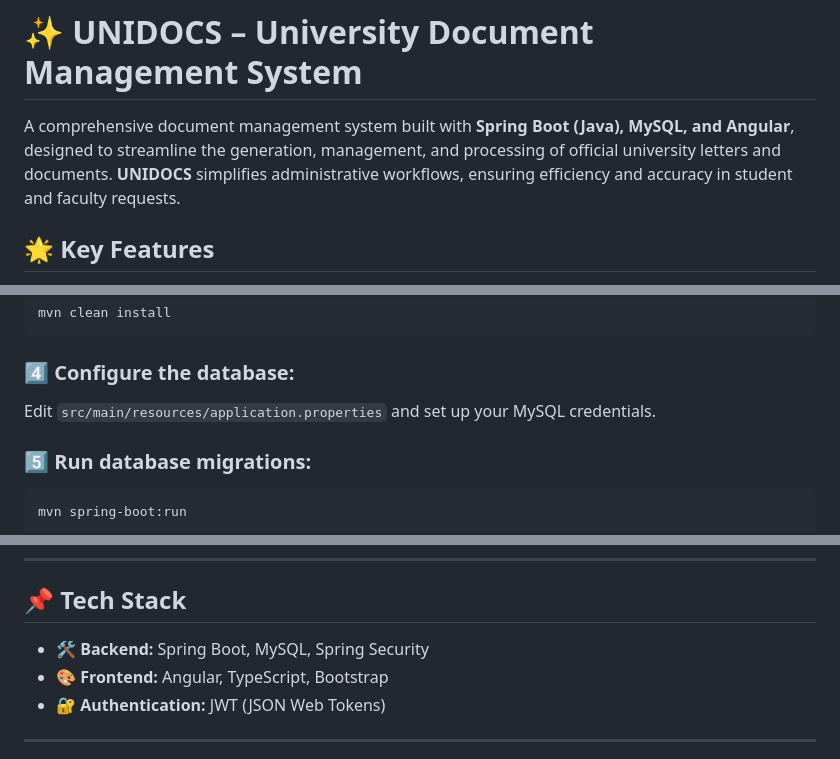
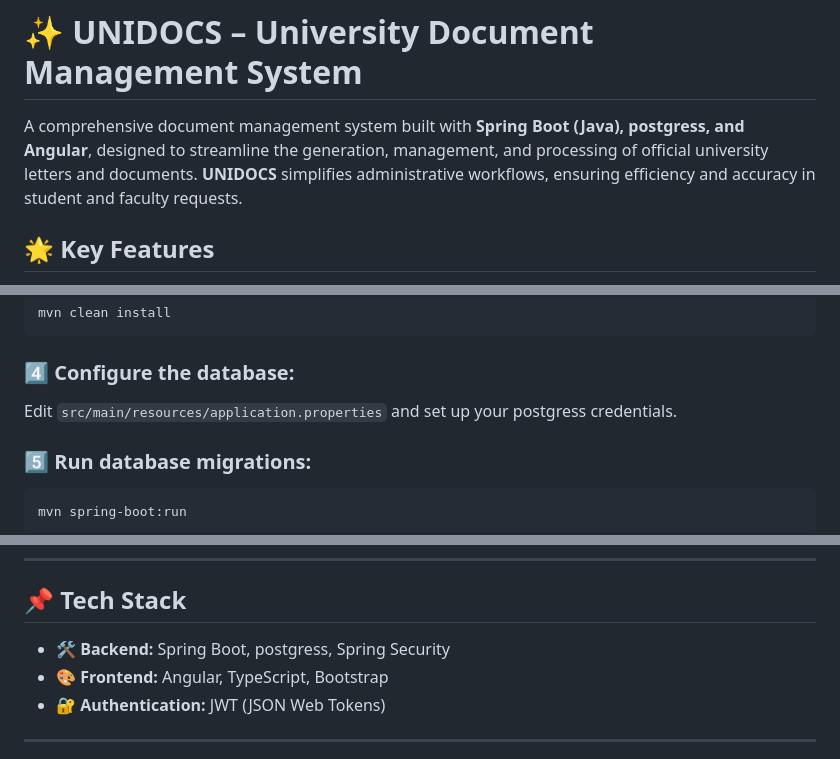
Before and after one commit to Ramadhani-Yassin/UNIDOCS, a Markdown page: README.md, 3 parts joined by grey strips. Drawn GitHub-style.

````diff
--- a/README.md
+++ b/README.md
@@ -1,6 +1,6 @@
 # ✨ UNIDOCS – University Document Management System
 
-A comprehensive document management system built with **Spring Boot (Java), MySQL, and Angular**, designed to streamline the generation, management, and processing of official university letters and documents. **UNIDOCS** simplifies administrative workflows, ensuring efficiency and accuracy in student and faculty requests.
+A comprehensive document management system built with **Spring Boot (Java), postgress, and Angular**, designed to streamline the generation, management, and processing of official university letters and documents. **UNIDOCS** simplifies administrative workflows, ensuring efficiency and accuracy in student and faculty requests.
 
 ## 🌟 Key Features
 
@@ -39,7 +39,7 @@ mvn clean install
 ```
 
 ### 4️⃣ Configure the database:
-Edit `src/main/resources/application.properties` and set up your MySQL credentials.
+Edit `src/main/resources/application.properties` and set up your postgress credentials.
 
 ### 5️⃣ Run database migrations:
 ```sh
@@ -69,7 +69,7 @@ ng serve
 
 ## 📌 Tech Stack
 
-- 🛠️ **Backend:** Spring Boot, MySQL, Spring Security
+- 🛠️ **Backend:** Spring Boot, postgress, Spring Security
 - 🎨 **Frontend:** Angular, TypeScript, Bootstrap
 - 🔐 **Authentication:** JWT (JSON Web Tokens)
 
````
